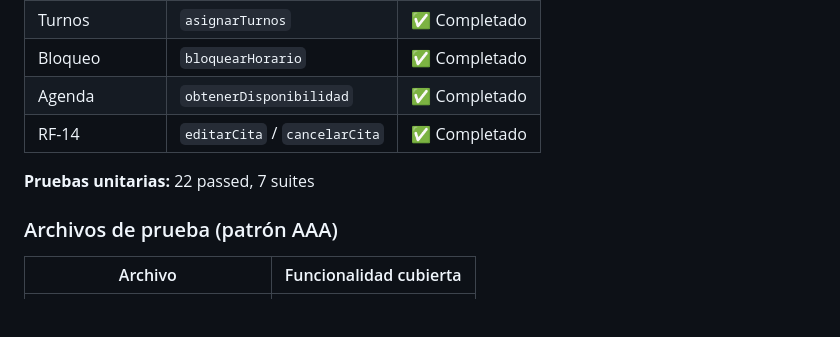
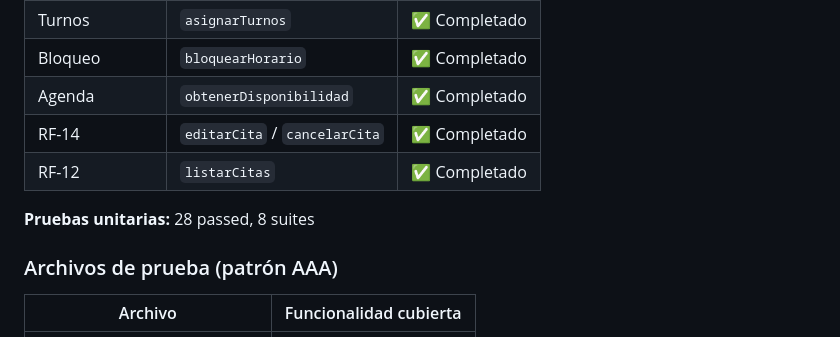
Before and after one commit to acevallos31/acevallos31-isw2-practicas, a Markdown page: CitasMedicas/README.md, the part around the change. Rendered like a GitHub page; blank space fills up the shorter version.

Commit message:
docs(readme): actualizar estado con listarCitas y 28 pruebas
- Se agrega la feature RF-12 (listarCitas) como completada.
- Se actualiza el total de pruebas a 28 passed, 8 suites.

```diff
--- a/CitasMedicas/README.md
+++ b/CitasMedicas/README.md
@@ -122,8 +122,9 @@ Cada prueba unitaria sigue el patrón AAA:
 | Bloqueo | `bloquearHorario` | ✅ Completado |
 | Agenda | `obtenerDisponibilidad` | ✅ Completado |
 | RF-14 | `editarCita` / `cancelarCita` | ✅ Completado |
+| RF-12 | `listarCitas` | ✅ Completado |
 
-**Pruebas unitarias:** 22 passed, 7 suites
+**Pruebas unitarias:** 28 passed, 8 suites
 
 ### Archivos de prueba (patrón AAA)
 
```
